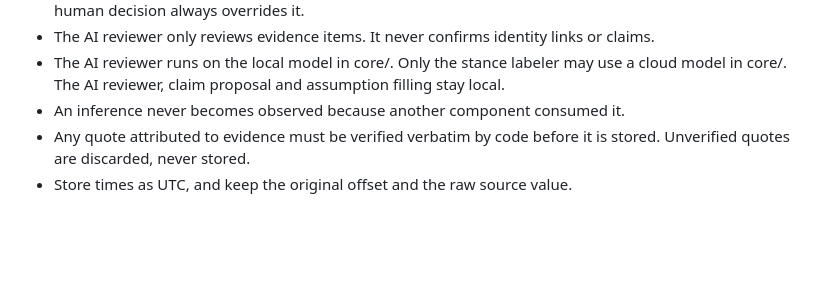
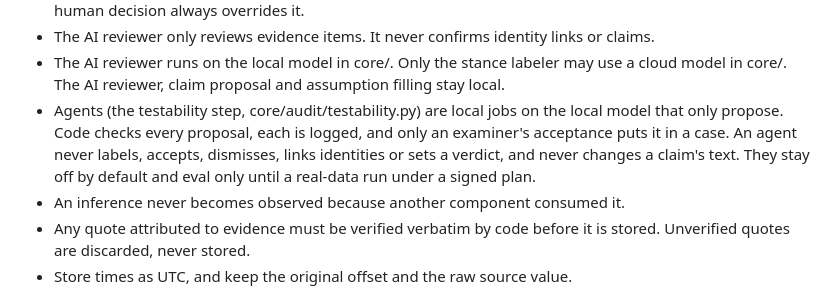
Before and after one commit to shaque32/baker, a Markdown page: CLAUDE.md, the part around the change. Drawn GitHub-style; blank space fills up the shorter version.

Commit message:
Sign the testability prompt and the CLAUDE.md agent line (Arsh, 2026-10-28)

```diff
--- a/CLAUDE.md
+++ b/CLAUDE.md
@@ -38,6 +38,11 @@ with the reason and the exact diff you want, then finish the rest of your task w
 - The AI reviewer only reviews evidence items. It never confirms identity links or claims.
 - The AI reviewer runs on the local model in core/. Only the stance labeler may use a cloud model
   in core/. The AI reviewer, claim proposal and assumption filling stay local.
+- Agents (the testability step, core/audit/testability.py) are local jobs on the local model
+  that only propose. Code checks every proposal, each is logged, and only an examiner's
+  acceptance puts it in a case. An agent never labels, accepts, dismisses, links identities or
+  sets a verdict, and never changes a claim's text. They stay off by default and eval only
+  until a real-data run under a signed plan.
 - An inference never becomes observed because another component consumed it.
 - Any quote attributed to evidence must be verified verbatim by code before it is stored.
   Unverified quotes are discarded, never stored.
```
Also changed, not shown: 1 other file.
